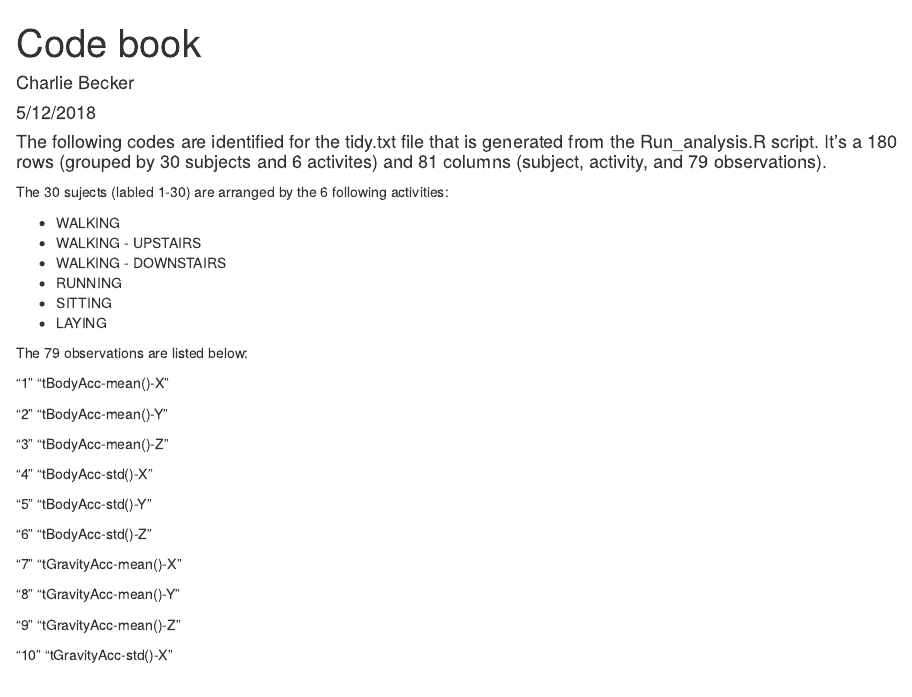
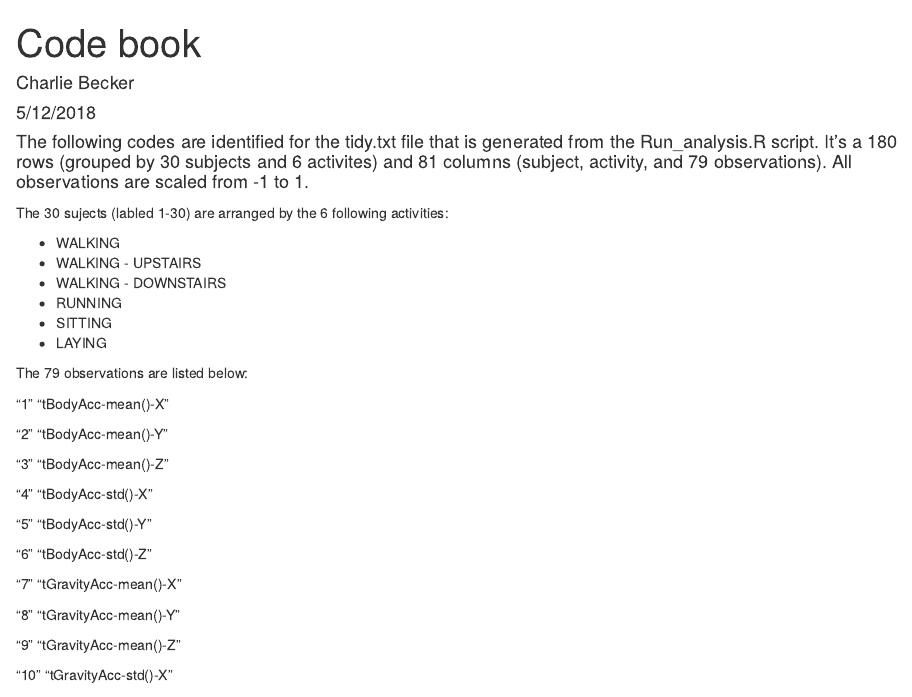
Before and after one commit to charlie-becker/Coursera---Data-Cleaning---04, an R Markdown document (Codebook.Rmd): the page in a window 1100 px wide, from its top. Rendered offline with R 4.5, knitr and Pandoc, with nearby package versions.

Commit message:
Update Codebook.Rmd

````diff
--- a/Codebook.Rmd
+++ b/Codebook.Rmd
@@ -5,11 +5,7 @@ date: "5/12/2018"
 output: html_document
 ---
 
-```{r setup, include=FALSE}
-knitr::opts_chunk$set(echo = TRUE)
-```
-
-#### The following codes are identified for the tidy.txt file that is generated from the Run_analysis.R script.  It's a 180 rows (grouped by 30 subjects and 6 activites) and 81 columns (subject, activity, and 79 observations).
+#### The following codes are identified for the tidy.txt file that is generated from the Run_analysis.R script.  It's a 180 rows (grouped by 30 subjects and 6 activites) and 81 columns (subject, activity, and 79 observations).  All observations are scaled from -1 to 1.
 
 The 30 sujects (labled 1-30) are arranged by the 6 following activities:
 
````
